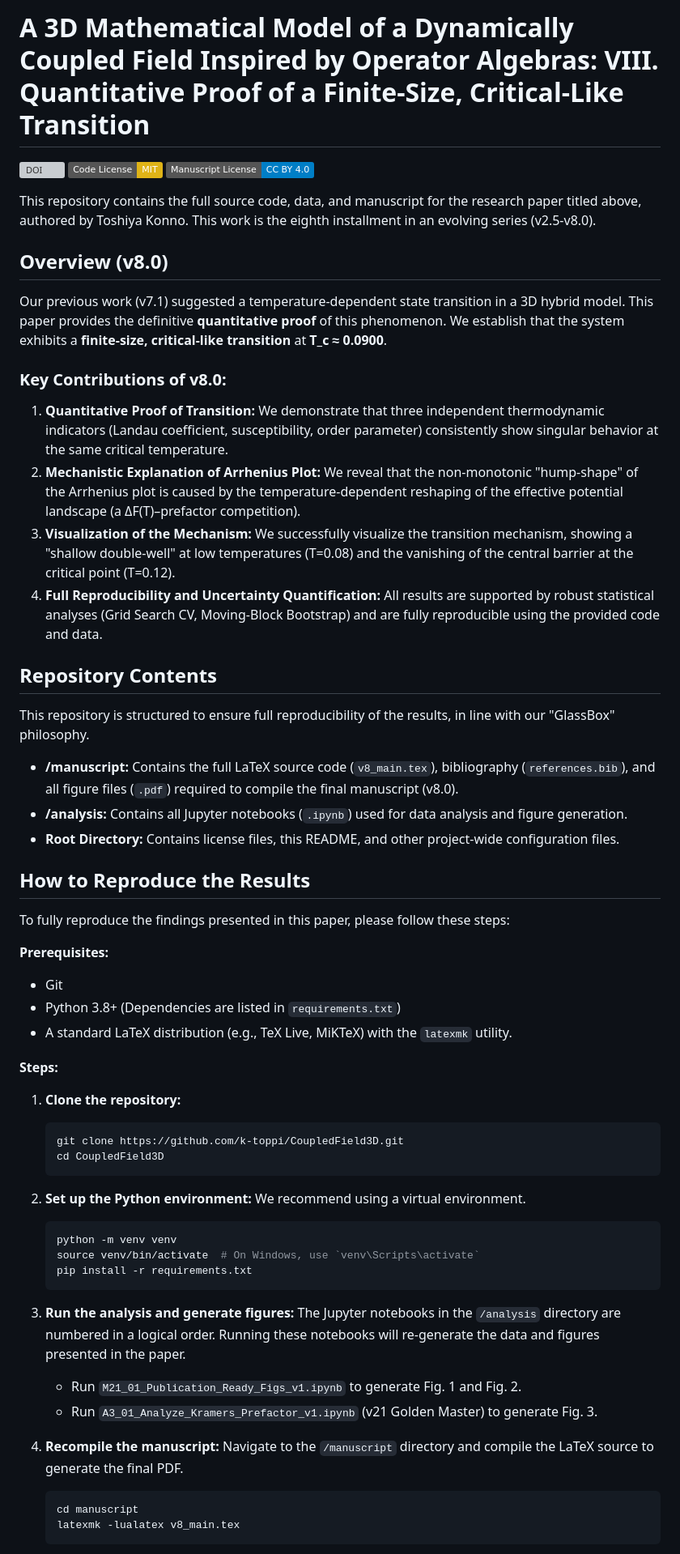
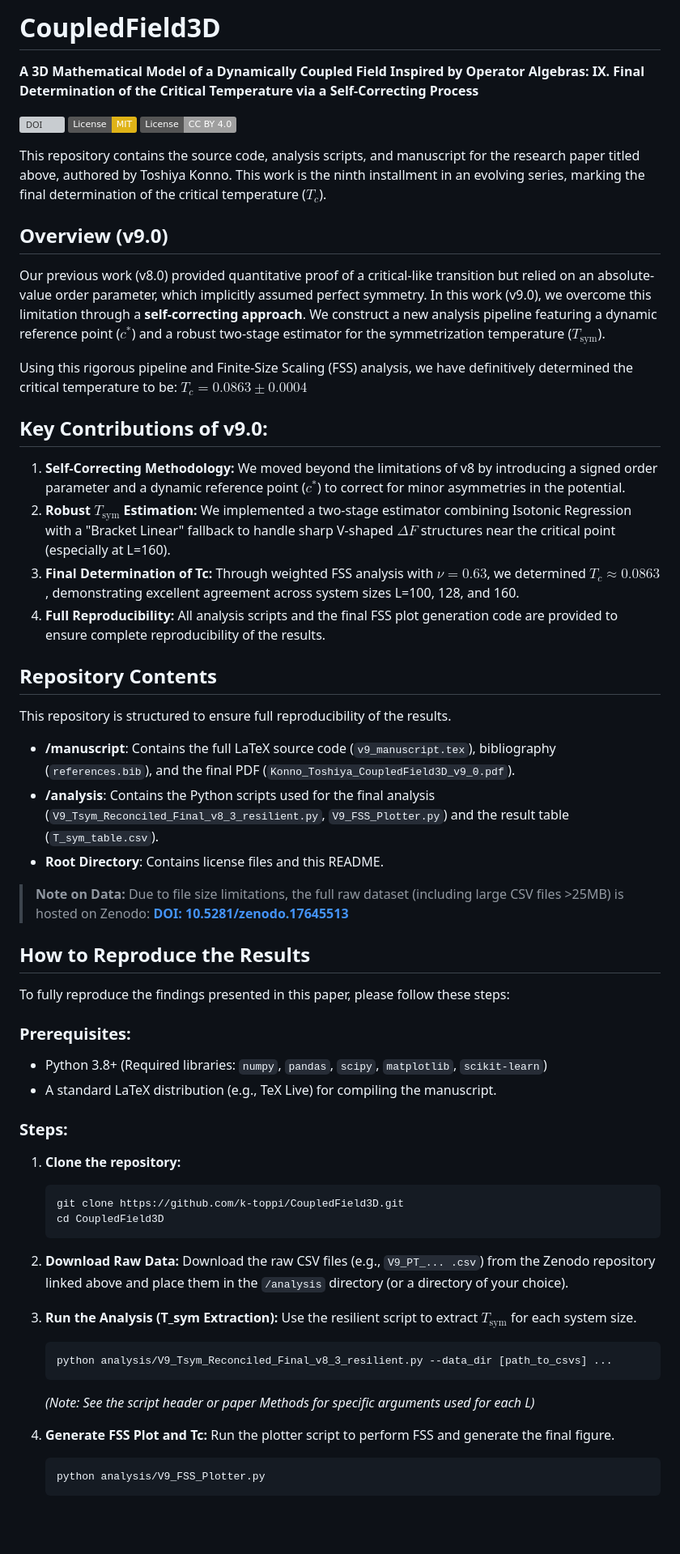
Before and after one commit to k-toppi/CoupledField3D, a Markdown page: README.md, the part around the change printed below. Shown: that part at 81% size. Rendered like a GitHub page; badges without logos; blank space fills up the shorter version; grey boxes are pictures that could not be loaded.

Commit message:
Update README for v9.0

````diff
--- a/README.md
+++ b/README.md
@@ -1,41 +1,46 @@
-# A 3D Mathematical Model of a Dynamically Coupled Field Inspired by Operator Algebras: VIII. Quantitative Proof of a Finite-Size, Critical-Like Transition
+# CoupledField3D
 
-[![DOI](https://zenodo.org/badge/DOI/10.5281/zenodo.17217573.svg)](https://doi.org/10.5281/zenodo.17217573)
-[![License: MIT](https://img.shields.io/badge/Code%20License-MIT-yellow.svg)](https://opensource.org/licenses/MIT)
-[![License: CC BY 4.0](https://img.shields.io/badge/Manuscript%20License-CC%20BY%204.0-blue.svg)](https://creativecommons.org/licenses/by/4.0/)
+**A 3D Mathematical Model of a Dynamically Coupled Field Inspired by Operator Algebras: IX. Final Determination of the Critical Temperature via a Self-Correcting Process**
 
-This repository contains the full source code, data, and manuscript for the research paper titled above, authored by Toshiya Konno. This work is the eighth installment in an evolving series (v2.5-v8.0).
+[![DOI](https://zenodo.org/badge/DOI/10.5281/zenodo.17645513.svg)](https://doi.org/10.5281/zenodo.17645513)
+[![License: MIT](https://img.shields.io/badge/License-MIT-yellow.svg)](https://opensource.org/licenses/MIT)
+[![License: CC BY 4.0](https://img.shields.io/badge/License-CC%20BY%204.0-lightgrey.svg)](https://creativecommons.org/licenses/by/4.0/)
 
-## Overview (v8.0)
+This repository contains the source code, analysis scripts, and manuscript for the research paper titled above, authored by Toshiya Konno. This work is the ninth installment in an evolving series, marking the final determination of the critical temperature ($T_c$).
 
-Our previous work (v7.1) suggested a temperature-dependent state transition in a 3D hybrid model. This paper provides the definitive **quantitative proof** of this phenomenon. We establish that the system exhibits a **finite-size, critical-like transition** at **T_c ≈ 0.0900**.
+## Overview (v9.0)
 
-### Key Contributions of v8.0:
+Our previous work (v8.0) provided quantitative proof of a critical-like transition but relied on an absolute-value order parameter, which implicitly assumed perfect symmetry. In this work (v9.0), we overcome this limitation through a **self-correcting approach**. We construct a new analysis pipeline featuring a dynamic reference point ($c^*$) and a robust two-stage estimator for the symmetrization temperature ($T_{\mathrm{sym}}$).
 
-1.  **Quantitative Proof of Transition:** We demonstrate that three independent thermodynamic indicators (Landau coefficient, susceptibility, order parameter) consistently show singular behavior at the same critical temperature.
-2.  **Mechanistic Explanation of Arrhenius Plot:** We reveal that the non-monotonic "hump-shape" of the Arrhenius plot is caused by the temperature-dependent reshaping of the effective potential landscape (a ΔF(T)–prefactor competition).
-3.  **Visualization of the Mechanism:** We successfully visualize the transition mechanism, showing a "shallow double-well" at low temperatures (T=0.08) and the vanishing of the central barrier at the critical point (T=0.12).
-4.  **Full Reproducibility and Uncertainty Quantification:** All results are supported by robust statistical analyses (Grid Search CV, Moving-Block Bootstrap) and are fully reproducible using the provided code and data.
+Using this rigorous pipeline and Finite-Size Scaling (FSS) analysis, we have definitively determined the critical temperature to be:
+**$T_c = 0.0863 \pm 0.0004$**
+
+## Key Contributions of v9.0:
+
+1.  **Self-Correcting Methodology:** We moved beyond the limitations of v8 by introducing a signed order parameter and a dynamic reference point ($c^*$) to correct for minor asymmetries in the potential.
+2.  **Robust $T_{\mathrm{sym}}$ Estimation:** We implemented a two-stage estimator combining Isotonic Regression with a "Bracket Linear" fallback to handle sharp V-shaped $\Delta F$ structures near the critical point (especially at L=160).
+3.  **Final Determination of Tc:** Through weighted FSS analysis with $\nu=0.63$, we determined $T_c \approx 0.0863$, demonstrating excellent agreement across system sizes L=100, 128, and 160.
+4.  **Full Reproducibility:** All analysis scripts and the final FSS plot generation code are provided to ensure complete reproducibility of the results.
 
 ## Repository Contents
 
-This repository is structured to ensure full reproducibility of the results, in line with our "GlassBox" philosophy.
+This repository is structured to ensure full reproducibility of the results.
 
-*   **/manuscript:** Contains the full LaTeX source code (`v8_main.tex`), bibliography (`references.bib`), and all figure files (`.pdf`) required to compile the final manuscript (v8.0).
-*   **/analysis:** Contains all Jupyter notebooks (`.ipynb`) used for data analysis and figure generation.
-*   **Root Directory:** Contains license files, this README, and other project-wide configuration files.
+*   **/manuscript**: Contains the full LaTeX source code (`v9_manuscript.tex`), bibliography (`references.bib`), and the final PDF (`Konno_Toshiya_CoupledField3D_v9_0.pdf`).
+*   **/analysis**: Contains the Python scripts used for the final analysis (`V9_Tsym_Reconciled_Final_v8_3_resilient.py`, `V9_FSS_Plotter.py`) and the result table (`T_sym_table.csv`).
+*   **Root Directory**: Contains license files and this README.
+
+> **Note on Data:** Due to file size limitations, the full raw dataset (including large CSV files >25MB) is hosted on Zenodo: **[DOI: 10.5281/zenodo.17645513](https://doi.org/10.5281/zenodo.17645513)**
 
 ## How to Reproduce the Results
 
 To fully reproduce the findings presented in this paper, please follow these steps:
 
-**Prerequisites:**
+### Prerequisites:
+*   Python 3.8+ (Required libraries: `numpy`, `pandas`, `scipy`, `matplotlib`, `scikit-learn`)
+*   A standard LaTeX distribution (e.g., TeX Live) for compiling the manuscript.
 
-*   Git
-*   Python 3.8+ (Dependencies are listed in `requirements.txt`)
-*   A standard LaTeX distribution (e.g., TeX Live, MiKTeX) with the `latexmk` utility.
-
-**Steps:**
+### Steps:
 
 1.  **Clone the repository:**
     ```bash
@@ -43,19 +48,18 @@ To fully reproduce the findings presented in this paper, please follow these ste
     cd CoupledField3D
     ```
 
-2.  **Set up the Python environment:** We recommend using a virtual environment.
+2.  **Download Raw Data:**
+    Download the raw CSV files (e.g., `V9_PT_... .csv`) from the Zenodo repository linked above and place them in the `/analysis` directory (or a directory of your choice).
+
+3.  **Run the Analysis (T_sym Extraction):**
+    Use the resilient script to extract $T_{\mathrm{sym}}$ for each system size.
     ```bash
-    python -m venv venv
-    source venv/bin/activate  # On Windows, use `venv\Scripts\activate`
-    pip install -r requirements.txt
+    python analysis/V9_Tsym_Reconciled_Final_v8_3_resilient.py --data_dir [path_to_csvs] ...
     ```
+    *(Note: See the script header or paper Methods for specific arguments used for each L)*
 
-3.  **Run the analysis and generate figures:** The Jupyter notebooks in the `/analysis` directory are numbered in a logical order. Running these notebooks will re-generate the data and figures presented in the paper.
-    *   Run `M21_01_Publication_Ready_Figs_v1.ipynb` to generate Fig. 1 and Fig. 2.
-    *   Run `A3_01_Analyze_Kramers_Prefactor_v1.ipynb` (v21 Golden Master) to generate Fig. 3.
-
-4.  **Recompile the manuscript:** Navigate to the `/manuscript` directory and compile the LaTeX source to generate the final PDF.
+4.  **Generate FSS Plot and Tc:**
+    Run the plotter script to perform FSS and generate the final figure.
     ```bash
-    cd manuscript
-    latexmk -lualatex v8_main.tex
+    python analysis/V9_FSS_Plotter.py
     ```
````
Also changed, not shown: other parts of README.md (+6 -6 lines).
